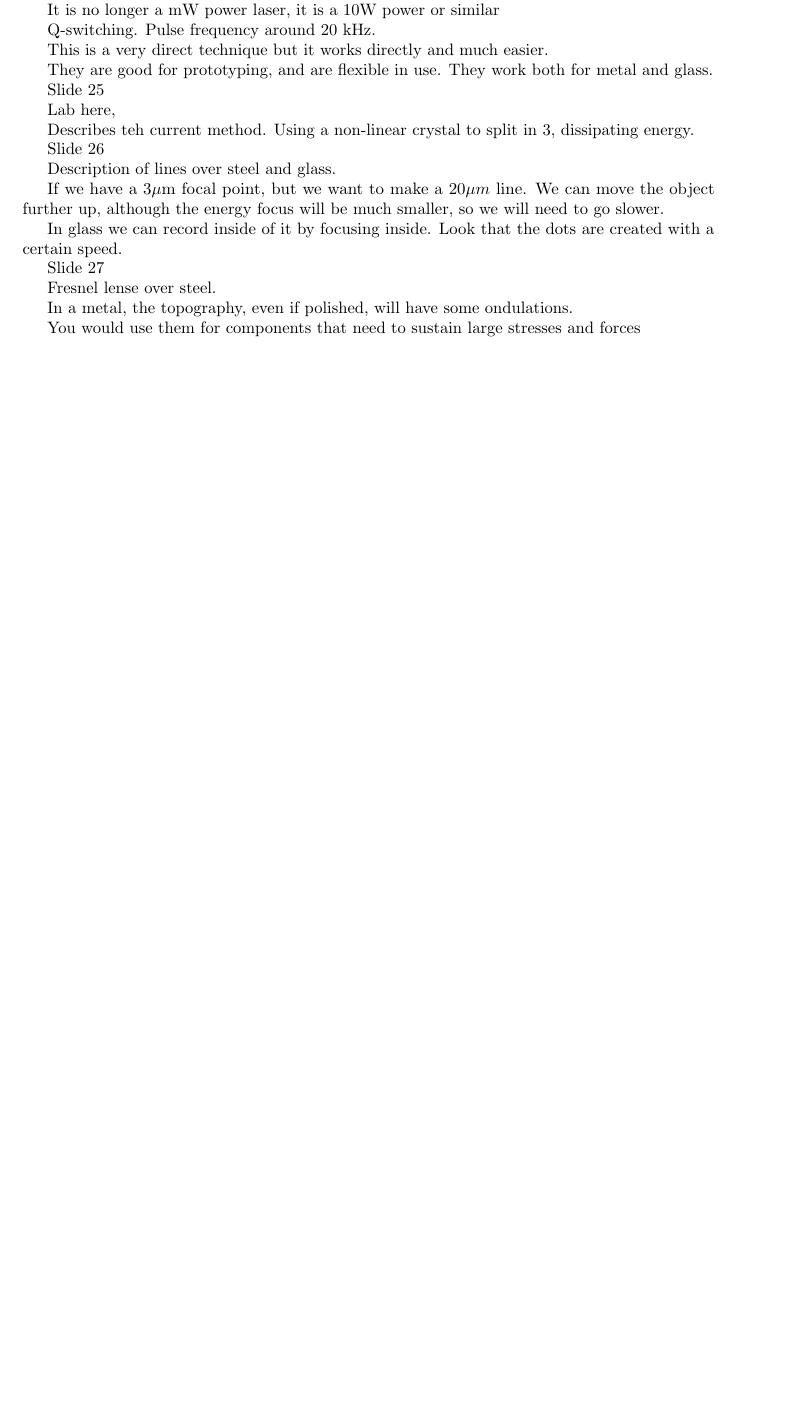
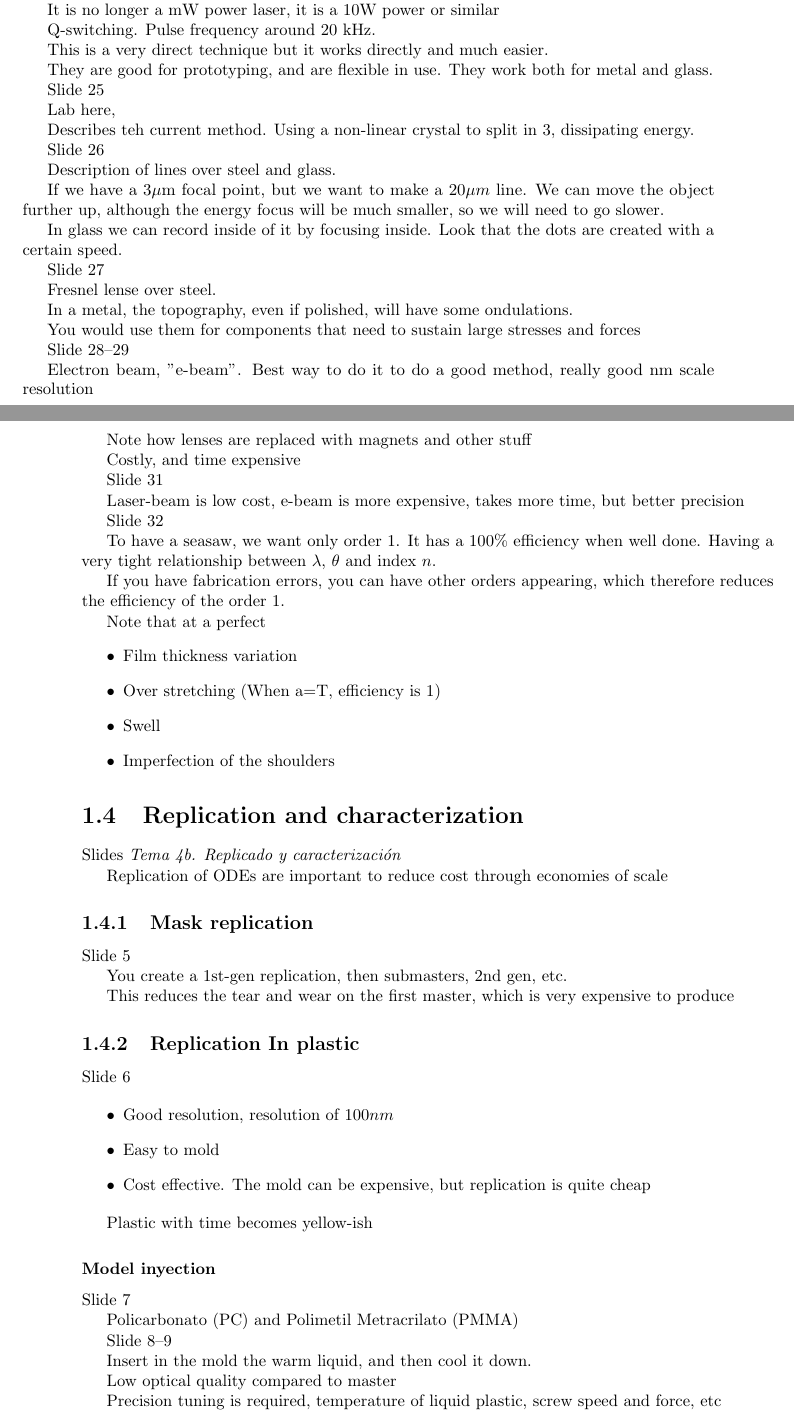
Before and after one commit to alexrecuenco/Notes_Master_UCM_Tech_Fotonica, a LaTeX document (OD_Optica_Digital/docs/src/chapters/chapter4.tex): part of page 3 of 3 before the commit and two parts of pages 3 and 4 of 6 after it, the two joined at a grey line, cut so that both start at the same text, the shorter picture padded with empty space. Compiled offline with pdfLaTeX.

Commit message:
Pure sketch of OD manufacturing.
Nothing in this text is referenced or formatted in any way, just references to notes

```diff
--- a/OD_Optica_Digital/docs/src/chapters/chapter4.tex
+++ b/OD_Optica_Digital/docs/src/chapters/chapter4.tex
@@ -182,5 +182,71 @@ In a metal, the topography, even if polished, will have some ondulations.
 
 You would use them for components that need to sustain large stresses and forces
 
+Slide 28--29
+
+Electron beam, "e-beam". Best way to do it to do a good method, really good nm scale resolution
+
+Note how lenses are replaced with magnets and other stuff
+
+Costly, and time expensive
+
+Slide 31
+
+Laser-beam is low cost, e-beam is more expensive, takes more time, but better precision
 
 
+Slide 32
+
+To have a seasaw, we want only order 1. It has a 100\% efficiency when well done. Having a very tight relationship between $\lambda$, $\theta$ and index $n$.
+
+If you have fabrication errors, you can have other orders appearing, which therefore reduces the efficiency of the order 1.
+
+Note that at a perfect
+\begin{itemize}
+	\item Film thickness variation
+	\item Over stretching  (When a=T, efficiency is 1)
+	\item Swell
+	\item Imperfection of the shoulders
+\end{itemize}
+
+
+\section{Replication and characterization}
+
+Slides \emph{Tema 4b. Replicado y caracterización}
+
+
+Replication of ODEs are important to reduce cost through economies of scale
+
+\subsection{Mask replication}
+Slide 5
+
+You create a 1st-gen replication, then submasters, 2nd gen, etc.
+
+This reduces the tear and wear on the first master, which is very expensive to produce
+
+\subsection{Replication In plastic}
+
+Slide 6
+
+\begin{itemize}
+	\item Good resolution, resolution of $100 nm$
+	\item Easy to mold
+	\item Cost effective. The mold can be expensive, but replication is quite cheap
+\end{itemize}
+
+Plastic with time becomes yellow-ish
+
+\subsubsection{Model inyection}
+
+Slide 7
+
+Policarbonato (PC) and Polimetil Metracrilato (PMMA)
+
+
+Slide 8--9
+
+Insert in the mold the warm liquid, and then cool it down.
+
+Low optical quality compared to master
+
+Precision tuning is required, temperature of liquid plastic, screw speed and force, etc
```
Also changed, not shown: OD_Optica_Digital/docs/src/chapters/chapter4.tex (74 more changed lines).
